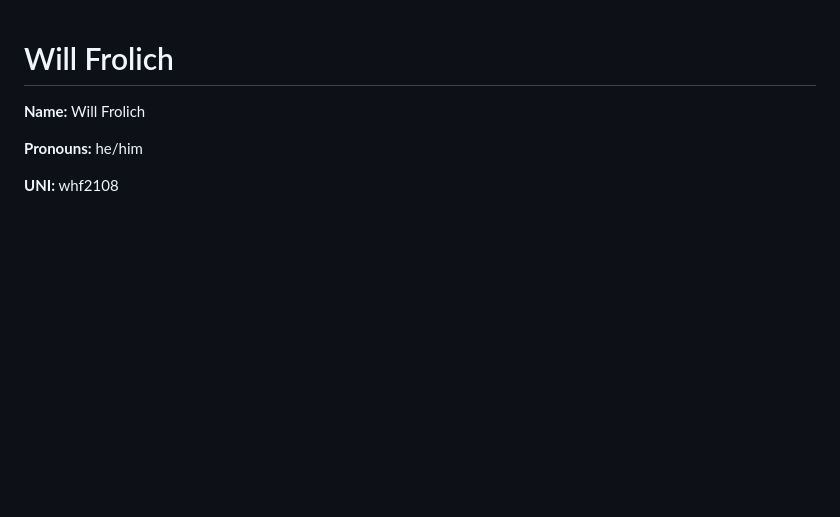
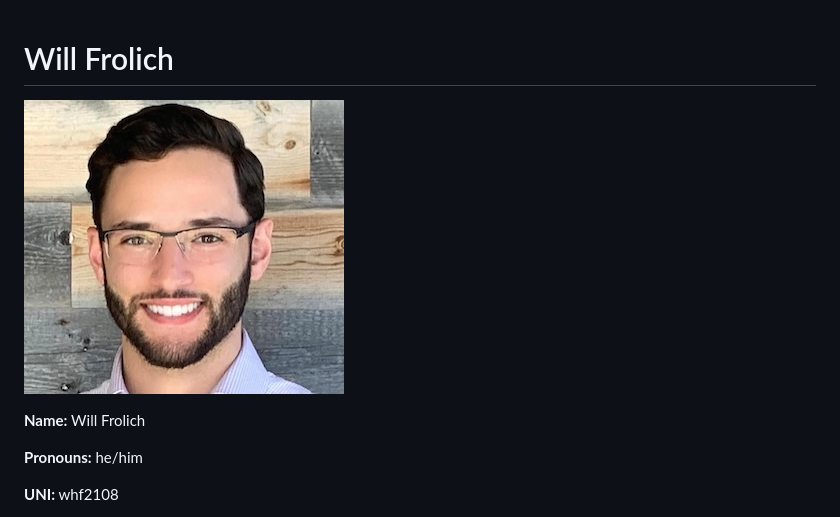
Before and after one commit to advanced-computing/course-materials, a Markdown page: people/willfrolich.md, the part around the change. GitHub-like rendering; pictures changed too: img/will.jpg (added); blank space fills up the shorter version.

Commit message:
added photo to will's profile

```diff
--- a/people/willfrolich.md
+++ b/people/willfrolich.md
@@ -1,4 +1,6 @@
 # Will Frolich
+
+![Will](/img/will.jpg)
 
 **Name:** Will Frolich
 
```
Also changed, not shown: 1 other file.
